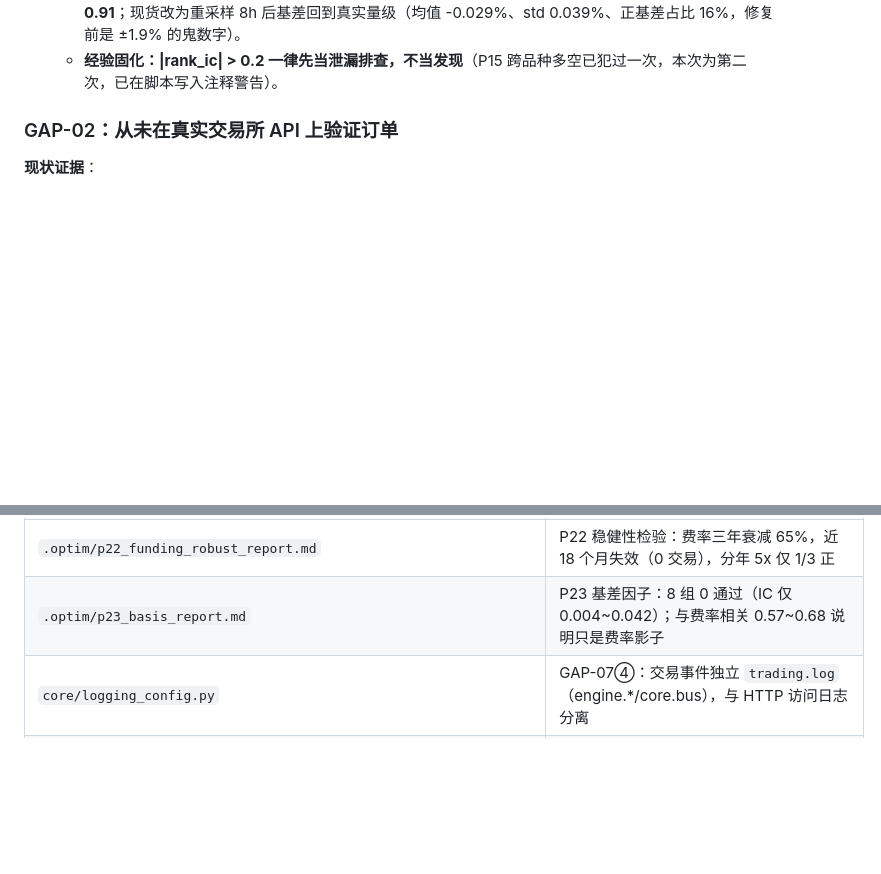
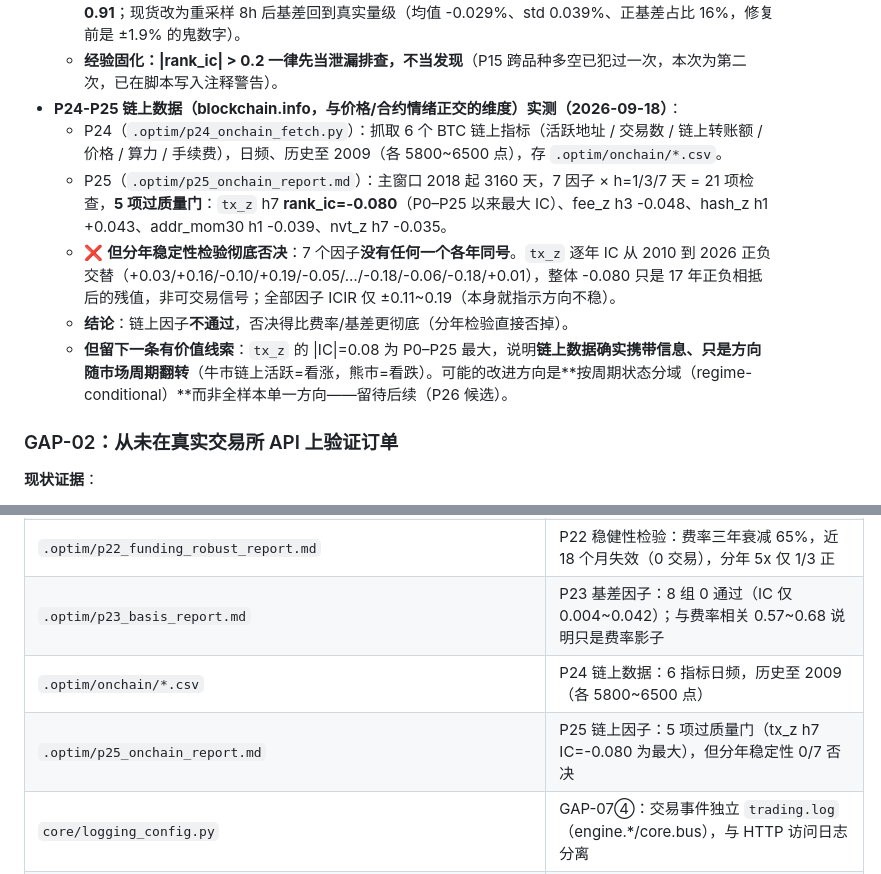
Before and after one commit to hikari4151/crypto-ai-trader, a Markdown page: docs/LIVE_READINESS.md, 2 parts joined by grey strips. Drawn GitHub-style; blank space fills up the shorter version.

Commit message:
research(P24-P25): 链上数据实测 —— 5 项过门但分年稳定性 0/7 否决
P24 抓取 blockchain.info 6 个 BTC 链上指标（活跃地址/交易数/链上转账额/
价格/算力/手续费），日频、历史至 2009（各 5800~6500 点），零依赖无需 key。

P25 因子筛查（主窗口 2018 起 3160 天，7 因子 x h=1/3/7 天 = 21 项）：
  5 项过质量门：tx_z h7 rank_ic=-0.080（P0-P25 最大）、fee_z h3 -0.048、
  hash_z h1 +0.043、addr_mom30 h1 -0.039、nvt_z h7 -0.035
  但分年稳定性彻底否决：7 个因子无一个各年同号，tx_z 逐年 IC 从 2010 到
  2026 正负交替（+0.03/+0.16/-0.10/+0.19/.../-0.18/-0.06/-0.18/+0.01），
  整体 -0.080 只是 17 年正负相抵的残值；ICIR 仅 ±0.11~0.19。

结论：链上因子不通过（比费率/基差否决得更彻底）。
线索：tx_z 的 |IC|=0.08 为 P0-P25 最大，说明链上数据确实携带信息、
只是方向随市场周期翻转 -> 后续可试 regime-conditional 分域（P26 候选）。

```diff
--- a/docs/LIVE_READINESS.md
+++ b/docs/LIVE_READINESS.md
@@ -162,6 +162,12 @@
   - **机制诊断**：基差与资金费率相关性 **0.57~0.68** → **基差基本是费率的影子**，不是独立新信息，与 P19/P20 结论自然一致。
   - ⚠️ **过程中抓到并修复一次前视泄漏**：初版现货取 1h 的 08:00 close（覆盖 08:00~09:00）去比永续 8h 的 08:00 close（覆盖 08:00~16:00），时间语义错位 → "基差"混入未来 7 小时涨跌，**rank_ic 假高到 0.91**；现货改为重采样 8h 后基差回到真实量级（均值 -0.029%、std 0.039%、正基差占比 16%，修复前是 ±1.9% 的鬼数字）。
   - **经验固化：|rank_ic| > 0.2 一律先当泄漏排查，不当发现**（P15 跨品种多空已犯过一次，本次为第二次，已在脚本写入注释警告）。
+- **P24-P25 链上数据（blockchain.info，与价格/合约情绪正交的维度）实测（2026-09-18）**：
+  - P24（`.optim/p24_onchain_fetch.py`）：抓取 6 个 BTC 链上指标（活跃地址 / 交易数 / 链上转账额 / 价格 / 算力 / 手续费），日频、历史至 2009（各 5800~6500 点），存 `.optim/onchain/*.csv`。
+  - P25（`.optim/p25_onchain_report.md`）：主窗口 2018 起 3160 天，7 因子 × h=1/3/7 天 = 21 项检查，**5 项过质量门**：`tx_z` h7 **rank_ic=-0.080**（P0–P25 以来最大 IC）、fee_z h3 -0.048、hash_z h1 +0.043、addr_mom30 h1 -0.039、nvt_z h7 -0.035。
+  - ❌ **但分年稳定性检验彻底否决**：7 个因子**没有任何一个各年同号**。`tx_z` 逐年 IC 从 2010 到 2026 正负交替（+0.03/+0.16/-0.10/+0.19/-0.05/…/-0.18/-0.06/-0.18/+0.01），整体 -0.080 只是 17 年正负相抵后的残值，非可交易信号；全部因子 ICIR 仅 ±0.11~0.19（本身就指示方向不稳）。
+  - **结论**：链上因子**不通过**，否决得比费率/基差更彻底（分年检验直接否掉）。
+  - **但留下一条有价值线索**：`tx_z` 的 |IC|=0.08 为 P0–P25 最大，说明**链上数据确实携带信息、只是方向随市场周期翻转**（牛市链上活跃=看涨，熊市=看跌）。可能的改进方向是**按周期状态分域（regime-conditional）**而非全样本单一方向——留待后续（P26 候选）。
 
 ### GAP-02：从未在真实交易所 API 上验证订单
 
@@ -346,6 +352,8 @@
 | `.optim/p21_funding_arb_report.md` | P21 资金费率套利：BTC/ETH 全样本 5x 成本仍正（+1.17%/+1.68%），回撤 -0.38% |
 | `.optim/p22_funding_robust_report.md` | P22 稳健性检验：费率三年衰减 65%，近 18 个月失效（0 交易），分年 5x 仅 1/3 正 |
 | `.optim/p23_basis_report.md` | P23 基差因子：8 组 0 通过（IC 仅 0.004~0.042）；与费率相关 0.57~0.68 说明只是费率影子 |
+| `.optim/onchain/*.csv` | P24 链上数据：6 指标日频，历史至 2009（各 5800~6500 点） |
+| `.optim/p25_onchain_report.md` | P25 链上因子：5 项过质量门（tx_z h7 IC=-0.080 为最大），但分年稳定性 0/7 否决 |
 | `core/logging_config.py` | GAP-07④：交易事件独立 `trading.log`（engine.*/core.bus），与 HTTP 访问日志分离 |
 | `tests/test_logging_split.py` | 2 例：交易事件隔离 + trader.log 不丢信息 + 重复 setup 不叠加 handler |
 | `tests/test_auto_start_restart_drill.py` | GAP-07②：真实 lifespan + trading_auto_start 断电恢复演练（自启/FIFO/风控冷却） |
```
